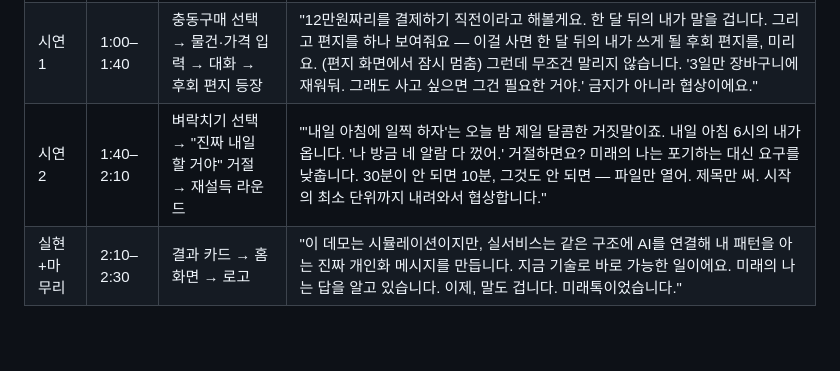
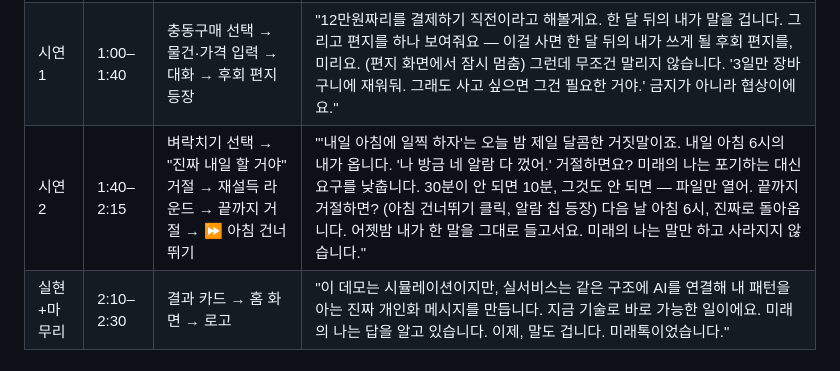
Before and after one commit to for-romanxe/reverselife, a Markdown page: 제출/영상-대본.md, the part around the change. Drawn GitHub-style; blank space fills up the shorter version.

```diff
--- a/제출/영상-대본.md
+++ b/제출/영상-대본.md
@@ -11,7 +11,7 @@
 | 문제 | 0:15–0:40 | 홈 화면, 유혹 카드 3개 위로 마우스 | "충동구매, 오늘만 운동 쉬자, 내일 아침에 일찍 하자. 유혹의 순간에 의지력은 늘 집니다. 습관 앱은 체크리스트를 주지만, 그 시간에 체크리스트를 여는 사람은 없죠. 잔소리는 남의 말이라 안 듣고요. 유일하게 통하는 목소리는 하나예요 — 그 선택의 결과를 직접 겪을, 나 자신." |
 | 컨셉 | 0:40–1:00 | 홈에 가만히 → 미래의 나 알림이 먼저 도착 → 클릭 | "미래톡은 습관 앱을 대화로 뒤집었습니다. FutureMe 같은 서비스가 '지금의 내가 미래에게' 편지를 보관한다면, 미래톡은 반대예요. 미래의 내가, 지금의 나에게, 유혹의 순간에 먼저 말을 겁니다." |
 | 시연 1 | 1:00–1:40 | 충동구매 선택 → 물건·가격 입력 → 대화 → 후회 편지 등장 | "12만원짜리를 결제하기 직전이라고 해볼게요. 한 달 뒤의 내가 말을 겁니다. 그리고 편지를 하나 보여줘요 — 이걸 사면 한 달 뒤의 내가 쓰게 될 후회 편지를, 미리요. (편지 화면에서 잠시 멈춤) 그런데 무조건 말리지 않습니다. '3일만 장바구니에 재워둬. 그래도 사고 싶으면 그건 필요한 거야.' 금지가 아니라 협상이에요." |
-| 시연 2 | 1:40–2:10 | 벼락치기 선택 → "진짜 내일 할 거야" 거절 → 재설득 라운드 | "'내일 아침에 일찍 하자'는 오늘 밤 제일 달콤한 거짓말이죠. 내일 아침 6시의 내가 옵니다. '나 방금 네 알람 다 껐어.' 거절하면요? 미래의 나는 포기하는 대신 요구를 낮춥니다. 30분이 안 되면 10분, 그것도 안 되면 — 파일만 열어. 제목만 써. 시작의 최소 단위까지 내려와서 협상합니다." |
+| 시연 2 | 1:40–2:15 | 벼락치기 선택 → "진짜 내일 할 거야" 거절 → 재설득 라운드 → 끝까지 거절 → ⏩ 아침 건너뛰기 | "'내일 아침에 일찍 하자'는 오늘 밤 제일 달콤한 거짓말이죠. 내일 아침 6시의 내가 옵니다. '나 방금 네 알람 다 껐어.' 거절하면요? 미래의 나는 포기하는 대신 요구를 낮춥니다. 30분이 안 되면 10분, 그것도 안 되면 — 파일만 열어. 끝까지 거절하면? (아침 건너뛰기 클릭, 알람 칩 등장) 다음 날 아침 6시, 진짜로 돌아옵니다. 어젯밤 내가 한 말을 그대로 들고서요. 미래의 나는 말만 하고 사라지지 않습니다." |
 | 실현+마무리 | 2:10–2:30 | 결과 카드 → 홈 화면 → 로고 | "이 데모는 시뮬레이션이지만, 실서비스는 같은 구조에 AI를 연결해 내 패턴을 아는 진짜 개인화 메시지를 만듭니다. 지금 기술로 바로 가능한 일이에요. 미래의 나는 답을 알고 있습니다. 이제, 말도 겁니다. 미래톡이었습니다." |
 
 ## 녹화 체크리스트
```
Also changed, not shown: 소개서/소개서-초안.md (+3 -1 lines).
